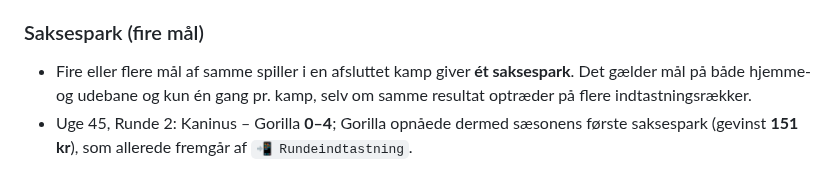
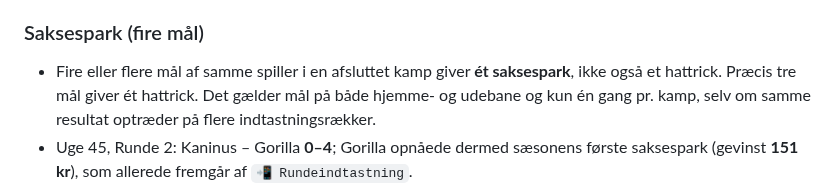
Before and after one commit to Stoffersen/oddsklubben, a Markdown page: AGENTS.md, the part around the change. Drawn GitHub-style.

Commit message:
docs: make hattrick and Saksespark mutually exclusive

```diff
--- a/AGENTS.md
+++ b/AGENTS.md
@@ -270,7 +270,7 @@ Disse observationer er verificeret i forbindelse med brugerens faktiske indtastn
 - Vigtigt: Google Sheets hattrickfelter (Antal/Højeste) er **manuelle værdier**, ikke formler. Appens dynamiske visning opdaterer **ikke** automatisk `Tabellen!B:C` for fremtidige hattricks. Undgå at love, at regnskabet i selve arket automatisk følger appen, før automatisk opdatering i backend er implementeret og testet.
 
 ### Saksespark (fire mål)
-- Fire eller flere mål af samme spiller i en afsluttet kamp giver **ét saksespark**. Det gælder mål på både hjemme- og udebane og kun én gang pr. kamp, selv om samme resultat optræder på flere indtastningsrækker.
+- Fire eller flere mål af samme spiller i en afsluttet kamp giver **ét saksespark**, ikke også et hattrick. Præcis tre mål giver ét hattrick. Det gælder mål på både hjemme- og udebane og kun én gang pr. kamp, selv om samme resultat optræder på flere indtastningsrækker.
 - Uge 45, Runde 2: Kaninus – Gorilla **0–4**; Gorilla opnåede dermed sæsonens første saksespark (gevinst **151 kr**), som allerede fremgår af `📲 Rundeindtastning`.
 - Appens `Mere → Saksespark` beregnes fra gemte resultater. Den manuelle tabel `Tabellen` skal afstemmes særskilt; visningens opdatering skriver ikke automatisk værdier i regnearket.
 
```
